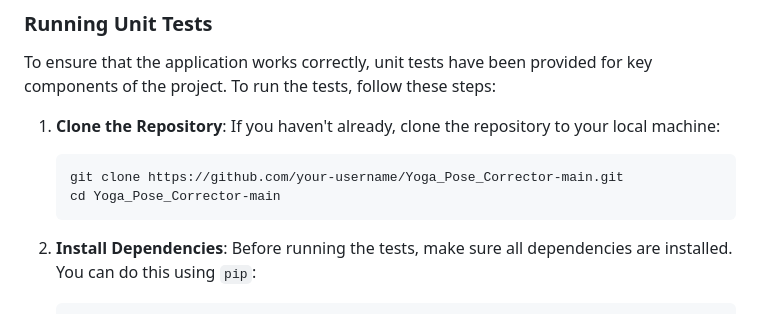
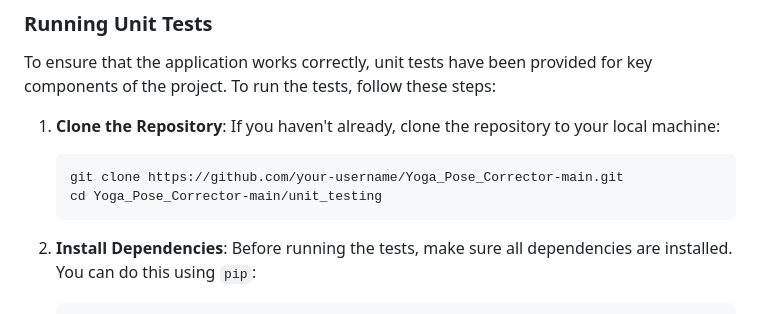
Before and after one commit to Tah1rTheT1ger/YogaPoseCorrector, a Markdown page: README.md, the part around the change. Rendered like a GitHub page.

Commit message:
unittesting

````diff
--- a/README.md
+++ b/README.md
@@ -62,7 +62,7 @@ To ensure that the application works correctly, unit tests have been provided fo
    If you haven't already, clone the repository to your local machine:
    ```bash
    git clone https://github.com/your-username/Yoga_Pose_Corrector-main.git
-   cd Yoga_Pose_Corrector-main
+   cd Yoga_Pose_Corrector-main/unit_testing
    ```
 
 2. **Install Dependencies**:
````
